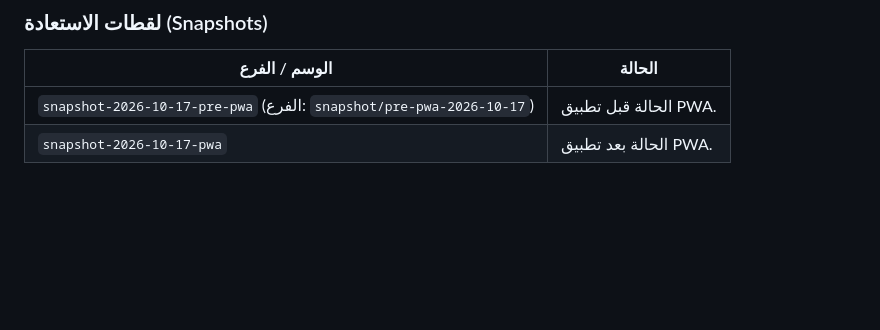
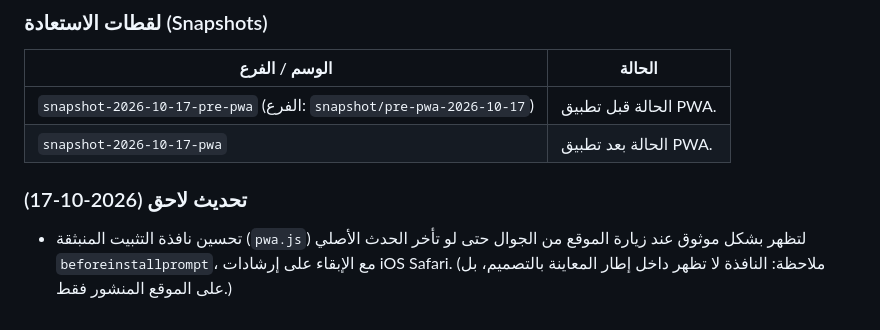
Before and after one commit to ABDULLAH-H94/english-website, a Markdown page: CHANGELOG.md, the part around the change. Drawn GitHub-style; blank space fills up the shorter version.

Commit message:
Improve install popup + changelog (2026-10-17): CHANGELOG.md

```diff
--- a/CHANGELOG.md
+++ b/CHANGELOG.md
@@ -37,3 +37,6 @@
 |--------------|--------|
 | `snapshot-2026-10-17-pre-pwa` (الفرع: `snapshot/pre-pwa-2026-10-17`) | الحالة قبل تطبيق PWA. |
 | `snapshot-2026-10-17-pwa` | الحالة بعد تطبيق PWA. |
+
+### تحديث لاحق (2026-10-17)
+- تحسين نافذة التثبيت المنبثقة (`pwa.js`) لتظهر بشكل موثوق عند زيارة الموقع من الجوال حتى لو تأخر الحدث الأصلي `beforeinstallprompt`، مع الإبقاء على إرشادات iOS Safari. (ملاحظة: النافذة لا تظهر داخل إطار المعاينة بالتصميم، بل على الموقع المنشور فقط.)
```
